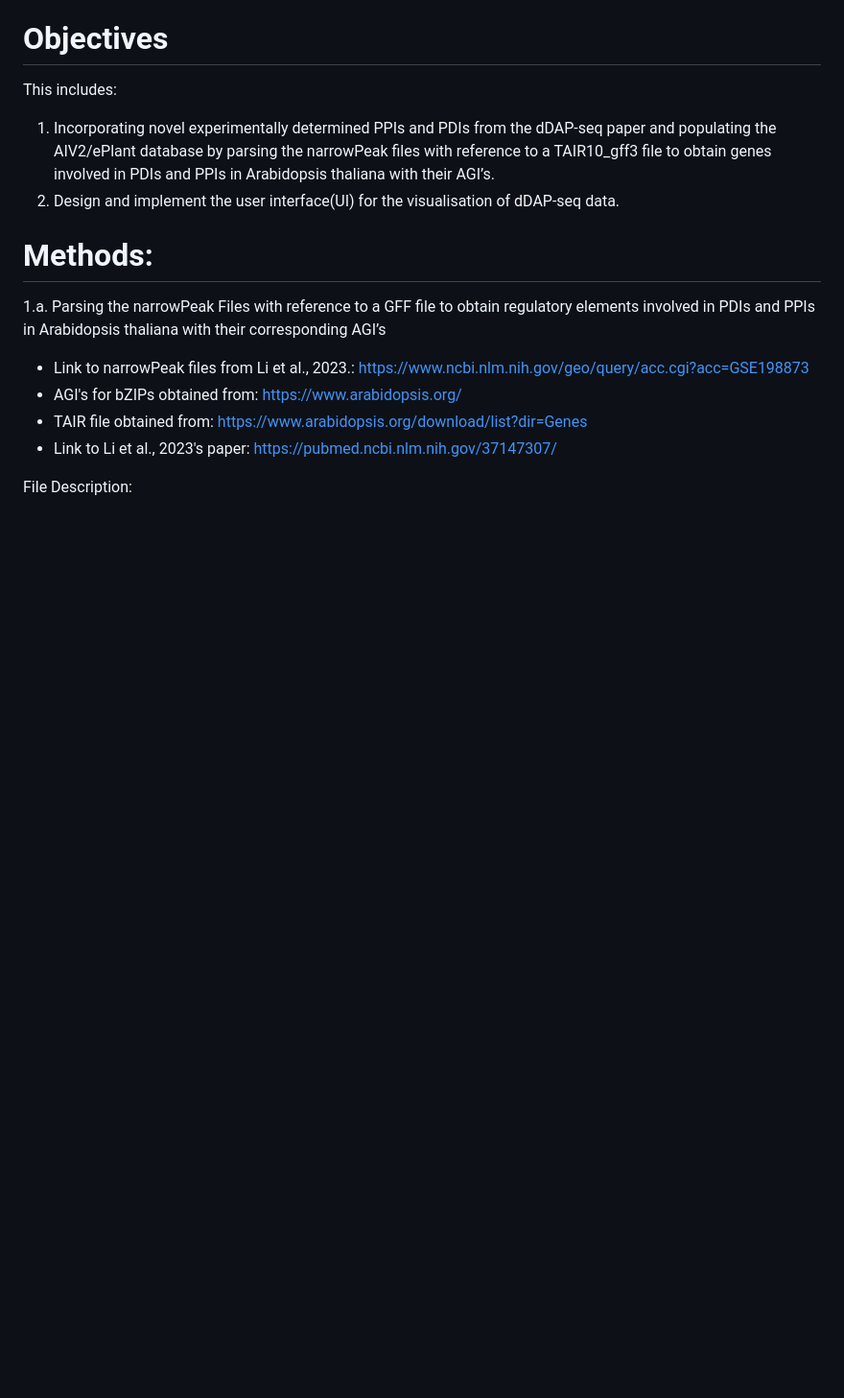
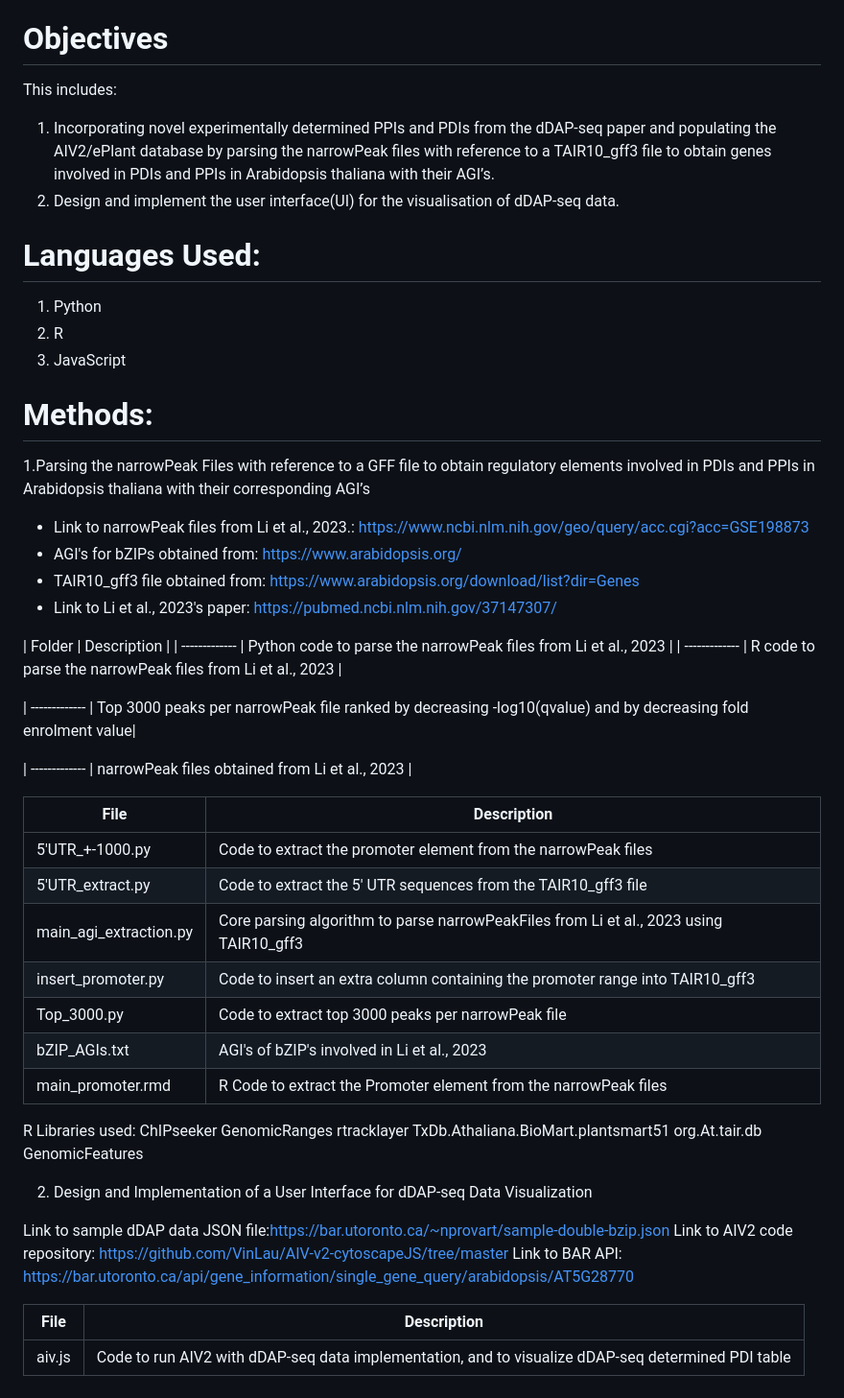
Before and after one commit to tanaya2026/BCB330_PROJECT, a Markdown page: README.md, the part around the change. Shown: that part at 96% size. GitHub-like rendering; blank space fills up the shorter version.

```diff
--- a/README.md
+++ b/README.md
@@ -39,14 +39,53 @@ populating the AIV2/ePlant database by parsing the narrowPeak files with referen
 TAIR10_gff3 file to obtain genes involved in PDIs and PPIs in Arabidopsis thaliana with their AGI’s.
 2. Design and implement the user interface(UI)  for the visualisation of dDAP-seq data.
 
+# Languages Used:
+1. Python
+2. R
+3. JavaScript
 
 # Methods:
-1.a. Parsing the narrowPeak Files with reference to a GFF file to obtain regulatory elements involved in PDIs
+1.Parsing the narrowPeak Files with reference to a GFF file to obtain regulatory elements involved in PDIs
 and PPIs in Arabidopsis thaliana with their corresponding AGI’s
 
 - Link to narrowPeak files from Li et al., 2023.: https://www.ncbi.nlm.nih.gov/geo/query/acc.cgi?acc=GSE198873
 - AGI's for bZIPs obtained from: https://www.arabidopsis.org/
-- TAIR file obtained from: https://www.arabidopsis.org/download/list?dir=Genes
+- TAIR10_gff3 file obtained from: https://www.arabidopsis.org/download/list?dir=Genes
 - Link to Li et al., 2023's paper: https://pubmed.ncbi.nlm.nih.gov/37147307/
 
-File	Description:
+| Folder | Description |
+| ------------- | Python code to parse the narrowPeak files from Li et al., 2023 |
+| ------------- | R code to parse the narrowPeak files from Li et al., 2023 |
+
+| ------------- | Top 3000 peaks per narrowPeak file ranked by decreasing -log10(qvalue) and by decreasing fold enrolment value|
+
+| ------------- | narrowPeak files obtained from Li et al., 2023 |
+
+| File  | Description |
+| ------------- | ------------- |
+| 5'UTR_+-1000.py | Code to extract the promoter element from the narrowPeak files |
+| 5'UTR_extract.py| Code to extract the 5' UTR sequences from the TAIR10_gff3 file |
+| main_agi_extraction.py |  Core parsing algorithm to parse narrowPeakFiles from Li et al., 2023 using TAIR10_gff3|
+| insert_promoter.py| Code to insert an extra column containing the promoter range into TAIR10_gff3|
+| Top_3000.py | Code to extract top 3000 peaks per narrowPeak file |
+| bZIP_AGIs.txt  | AGI's of bZIP's involved in Li et al., 2023|
+| main_promoter.rmd | R Code to extract the Promoter element from the narrowPeak files|
+
+R Libraries used:
+ChIPseeker
+GenomicRanges
+rtracklayer
+TxDb.Athaliana.BioMart.plantsmart51
+org.At.tair.db
+GenomicFeatures
+
+
+2. Design and Implementation of a User Interface for dDAP-seq Data Visualization
+
+Link to sample dDAP data JSON file:https://bar.utoronto.ca/~nprovart/sample-double-bzip.json
+Link to AIV2 code repository: https://github.com/VinLau/AIV-v2-cytoscapeJS/tree/master
+Link to BAR API: https://bar.utoronto.ca/api/gene_information/single_gene_query/arabidopsis/AT5G28770
+
+| File  | Description |
+| ------------- | ------------- |
+| aiv.js | Code to run AIV2 with dDAP-seq data implementation, and to visualize dDAP-seq determined PDI table|
```
